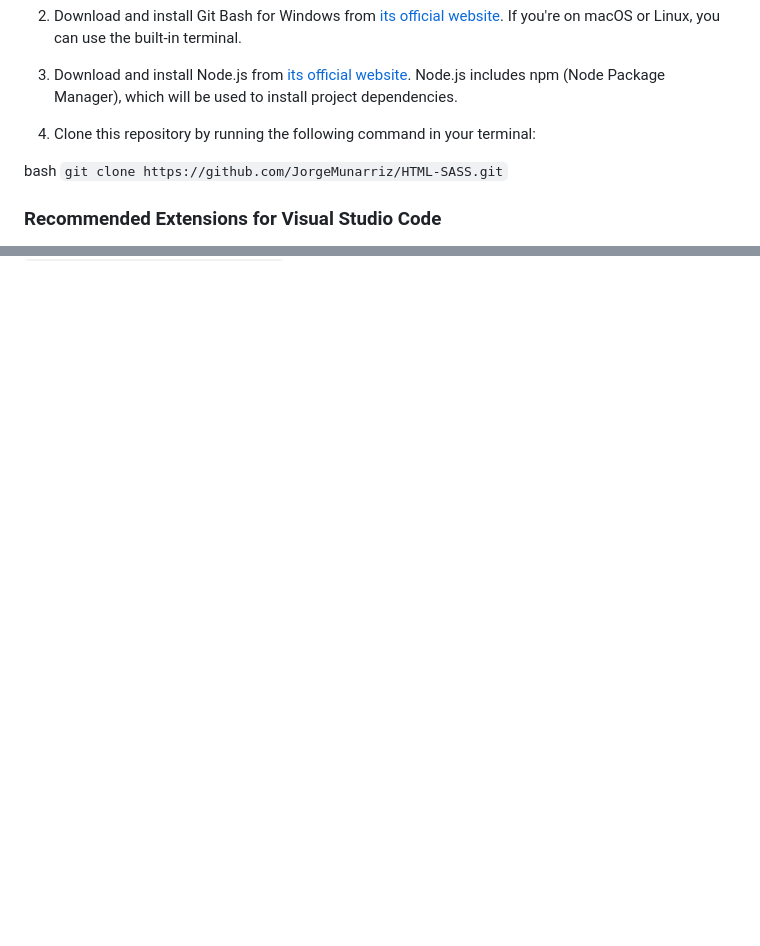
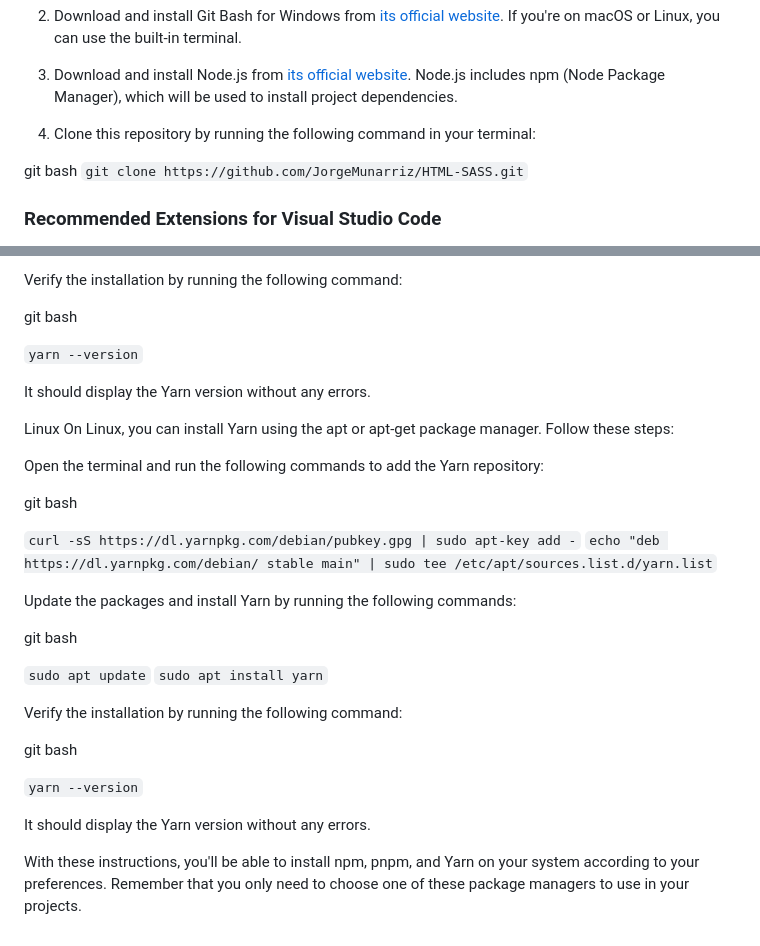
Before and after one commit to JorgeMunarriz/HTML-SASS, a Markdown page: README.md, 2 parts joined by grey strips. GitHub-like rendering; blank space fills up the shorter version.

```diff
--- a/README.md
+++ b/README.md
@@ -26,7 +26,7 @@ Follow the steps below to set up your development environment:
 
 4. Clone this repository by running the following command in your terminal:
 
-bash
+git bash
 `git clone https://github.com/JorgeMunarriz/HTML-SASS.git`
 
 ### Recommended Extensions for Visual Studio Code
@@ -80,0 +140,34 @@ bash
+Verify the installation by running the following command:
+
+git bash
+
+`yarn --version`
+
+It should display the Yarn version without any errors.
+
+Linux
+On Linux, you can install Yarn using the apt or apt-get package manager. Follow these steps:
+
+Open the terminal and run the following commands to add the Yarn repository:
+
+git bash
+
+`curl -sS https://dl.yarnpkg.com/debian/pubkey.gpg | sudo apt-key add -`
+`echo "deb https://dl.yarnpkg.com/debian/ stable main" | sudo tee /etc/apt/sources.list.d/yarn.list`
+
+Update the packages and install Yarn by running the following commands:
+
+git bash
+
+`sudo apt update`
+`sudo apt install yarn`
+
+Verify the installation by running the following command:
+
+git bash
+
+`yarn --version`
+
+It should display the Yarn version without any errors.
+
+With these instructions, you'll be able to install npm, pnpm, and Yarn on your system according to your preferences. Remember that you only need to choose one of these package managers to use in your projects.
```
Also changed, not shown: other parts of README.md (+63 -4 lines).
